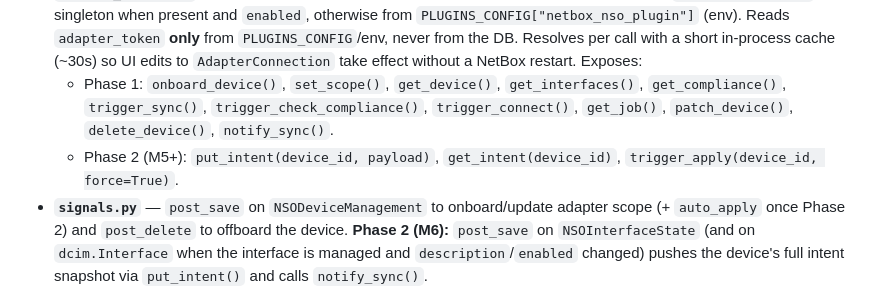
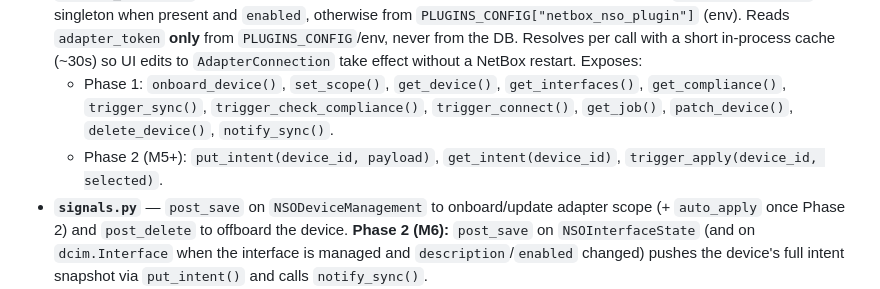
Before and after one commit to marcinpsk/netbox-nso-plugin, a Markdown page: .github/copilot-instructions.md, the part around the change. Rendered like a GitHub page.

Commit message:
docs: name trigger_apply's real signature
The apply-selector change replaced force=True with the frozen selector, so
the agent instructions documented an argument the function no longer takes.

```diff
--- a/.github/copilot-instructions.md
+++ b/.github/copilot-instructions.md
@@ -30,7 +30,7 @@ Follow the standard NetBox plugin pattern and keep responsibilities separated:
   - **Phase 2 (M6):** add `auto_apply` to `NSODeviceManagement`; add `NSOInterfaceState` (per-interface, per-attribute status overlay — `(interface, attribute)` unique; status enum matches `api-contract.md`; **intent value lives on `dcim.Interface`**, not on this model — decision C + decision G activated).
 - **`adapter_client.py`** — thin REST wrapper. Resolves URL and non-secret settings from the `AdapterConnection` singleton when present and `enabled`, otherwise from `PLUGINS_CONFIG["netbox_nso_plugin"]` (env). Reads `adapter_token` **only** from `PLUGINS_CONFIG`/env, never from the DB. Resolves per call with a short in-process cache (~30s) so UI edits to `AdapterConnection` take effect without a NetBox restart. Exposes:
   - Phase 1: `onboard_device()`, `set_scope()`, `get_device()`, `get_interfaces()`, `get_compliance()`, `trigger_sync()`, `trigger_check_compliance()`, `trigger_connect()`, `get_job()`, `patch_device()`, `delete_device()`, `notify_sync()`.
-  - Phase 2 (M5+): `put_intent(device_id, payload)`, `get_intent(device_id)`, `trigger_apply(device_id, force=True)`.
+  - Phase 2 (M5+): `put_intent(device_id, payload)`, `get_intent(device_id)`, `trigger_apply(device_id, selected)`.
 - **`signals.py`** — `post_save` on `NSODeviceManagement` to onboard/update adapter scope (+ `auto_apply` once Phase 2) and `post_delete` to offboard the device. **Phase 2 (M6):** `post_save` on `NSOInterfaceState` (and on `dcim.Interface` when the interface is managed and `description`/`enabled` changed) pushes the device's full intent snapshot via `put_intent()` and calls `notify_sync()`.
 - **`views.py`, `urls.py`, `tables.py`, `forms.py`, `filters.py`, `navigation.py`** — standard NetBox CRUD/UI plumbing for the two Phase 1 models.
 - **`template_content.py`** — `PluginTemplateExtension` hooks for the device NSO tab and interface badge.
```
